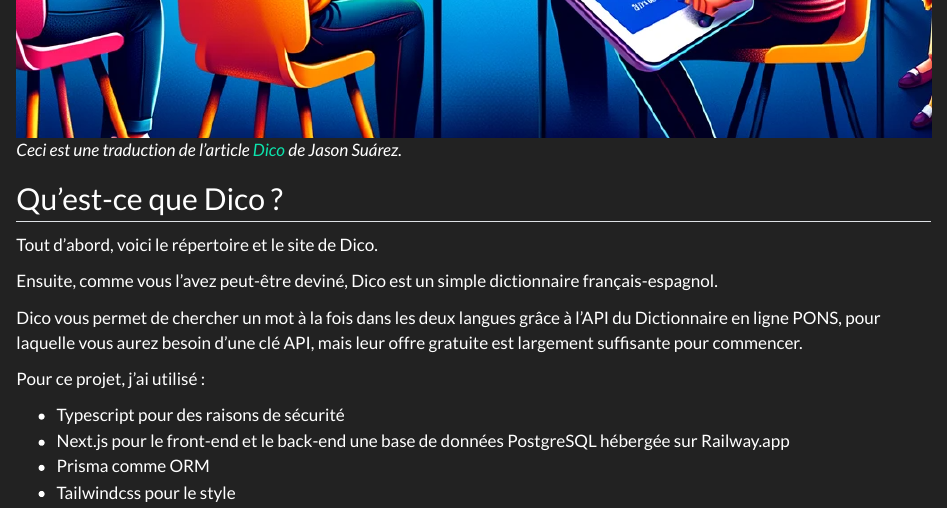
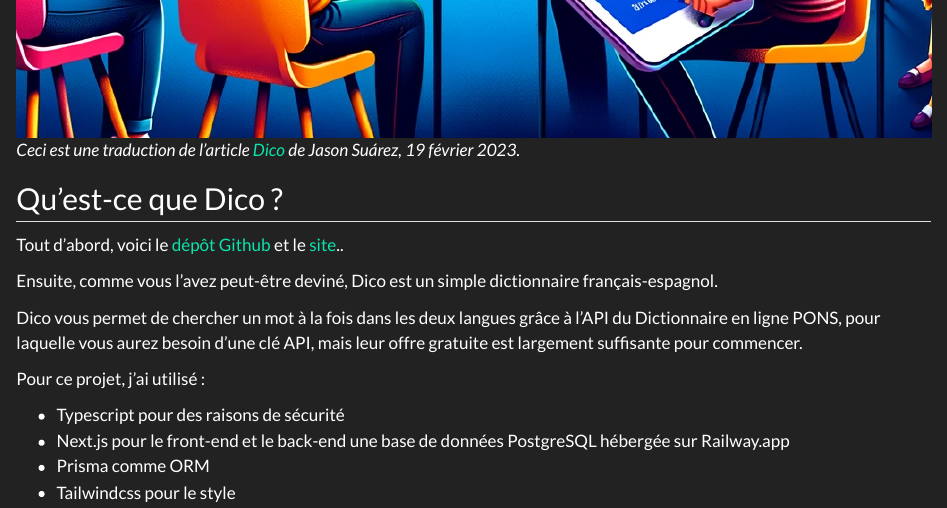
Before and after one commit to All-Khwarizmi/blog_quarto, a Quarto document (posts/dico/dico-old.qmd): the page in a window 1100 px wide, from 910 px down. Rendered offline with R 4.5, knitr and Pandoc in place of Quarto, with nearby package versions.

Commit message:
Update old dico post

```diff
--- a/posts/dico/dico-old.qmd
+++ b/posts/dico/dico-old.qmd
@@ -6,10 +6,10 @@ categories: [API, dictionnaire, éducation, numérique, autonomie, linguistique]
 image: "image.png"
 ---
 ![](image.png)
-*Ceci est une traduction de l'article [Dico](https://dev.to/allkhwarizmi/dico-3ni2) de Jason Suárez.*
+*Ceci est une traduction de l'article [Dico](https://dev.to/allkhwarizmi/dico-3ni2) de Jason Suárez, 19 février 2023.*
 
 ## Qu'est-ce que Dico ?
-Tout d'abord, voici le répertoire et le site de Dico.
+Tout d'abord, voici le [dépôt Github](https://github.com/All-Khwarizmi/Dico) et le [site](https://dico-uno.vercel.app)..
 
 Ensuite, comme vous l'avez peut-être deviné, Dico est un simple dictionnaire français-espagnol.
 
```
